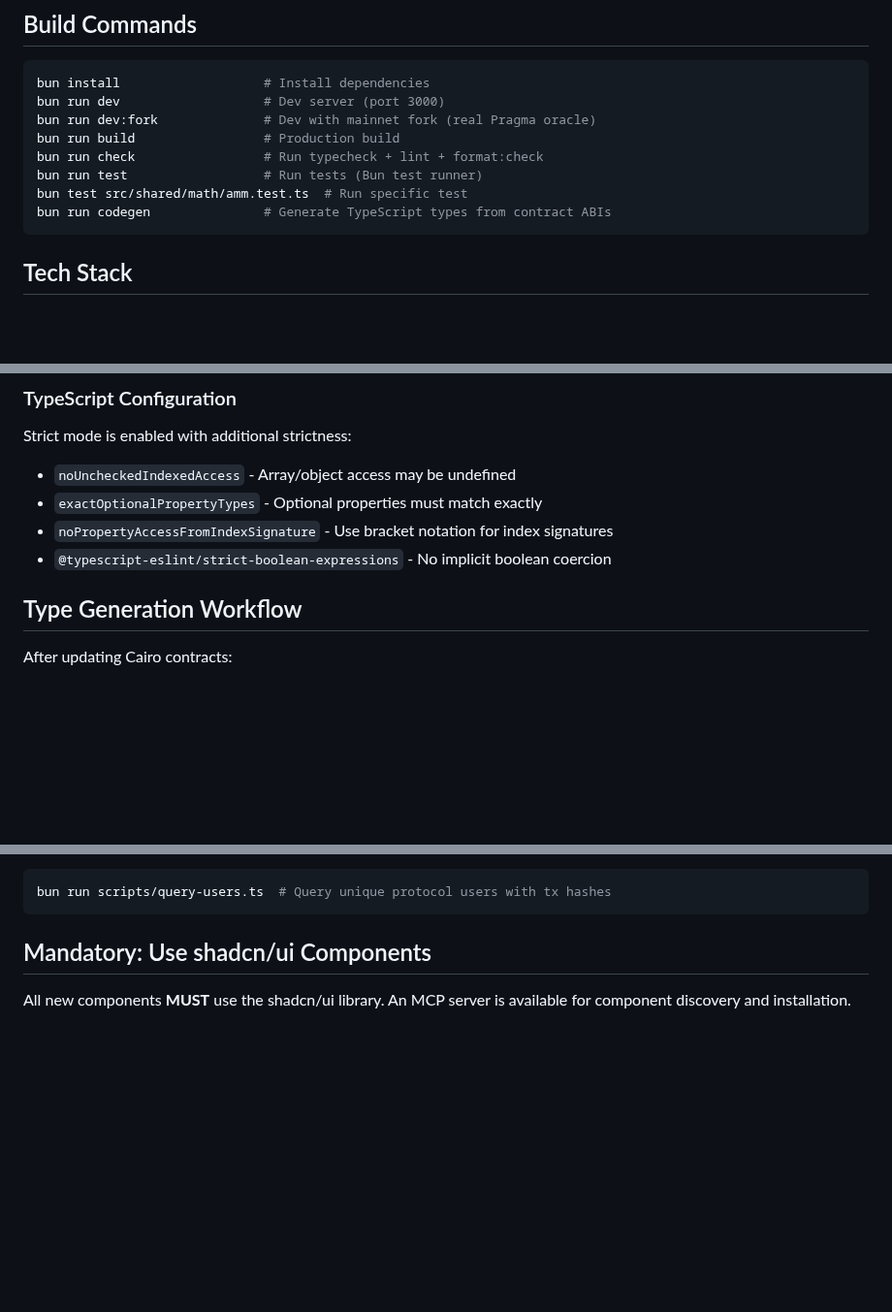
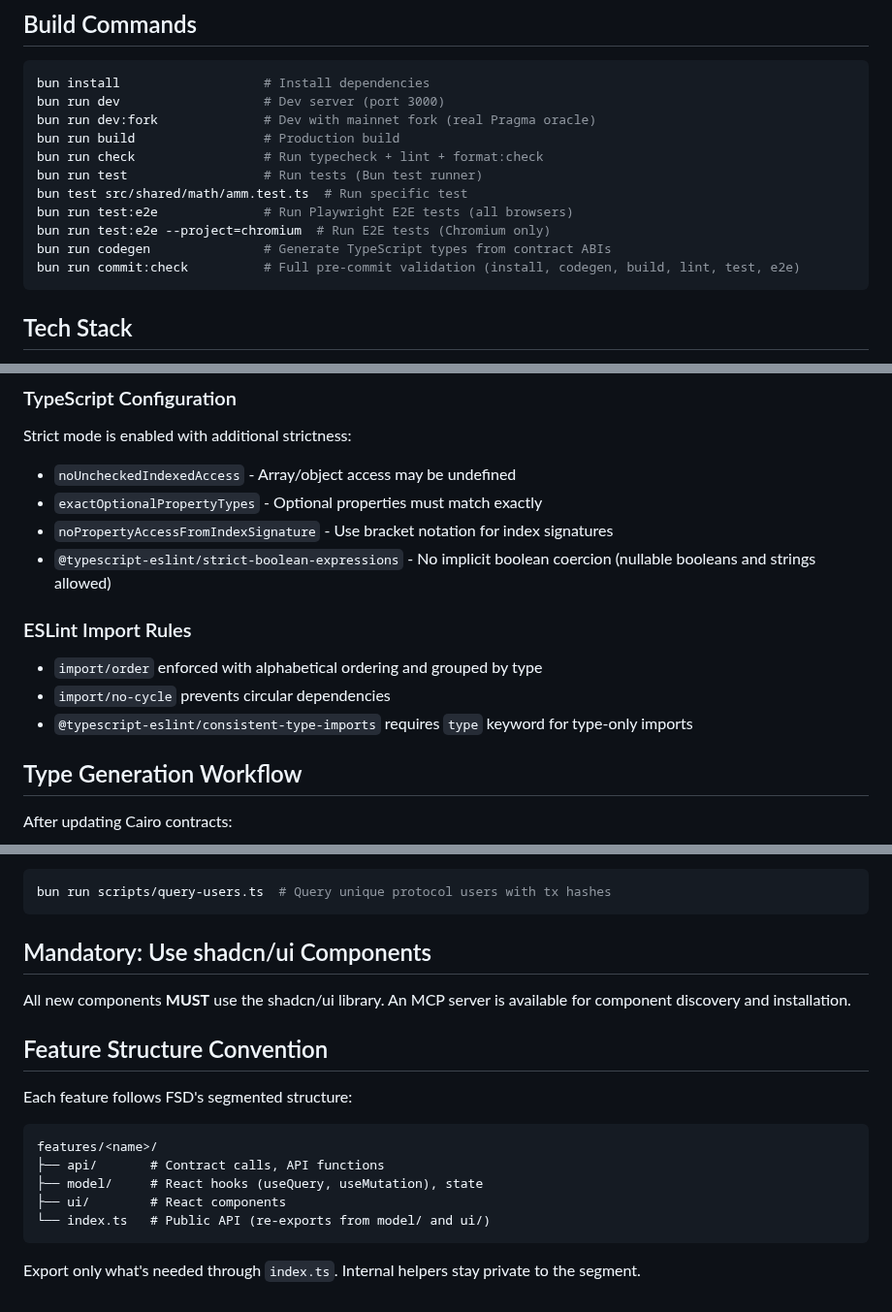
Before and after one commit to ametel01/horizon-starknet, a Markdown page: packages/frontend/CLAUDE.md, 3 parts joined by grey strips. Shown at 97% size. Rendered like a GitHub page; blank space fills up the shorter version.

````diff
--- a/packages/frontend/CLAUDE.md
+++ b/packages/frontend/CLAUDE.md
@@ -12,7 +12,10 @@ bun run build                 # Production build
 bun run check                 # Run typecheck + lint + format:check
 bun run test                  # Run tests (Bun test runner)
 bun test src/shared/math/amm.test.ts  # Run specific test
+bun run test:e2e              # Run Playwright E2E tests (all browsers)
+bun run test:e2e --project=chromium  # Run E2E tests (Chromium only)
 bun run codegen               # Generate TypeScript types from contract ABIs
+bun run commit:check          # Full pre-commit validation (install, codegen, build, lint, test, e2e)
 ```
 
 ## Tech Stack
@@ -127,7 +132,13 @@ Strict mode is enabled with additional strictness:
 - `noUncheckedIndexedAccess` - Array/object access may be undefined
 - `exactOptionalPropertyTypes` - Optional properties must match exactly
 - `noPropertyAccessFromIndexSignature` - Use bracket notation for index signatures
-- `@typescript-eslint/strict-boolean-expressions` - No implicit boolean coercion
+- `@typescript-eslint/strict-boolean-expressions` - No implicit boolean coercion (nullable booleans and strings allowed)
+
+### ESLint Import Rules
+
+- `import/order` enforced with alphabetical ordering and grouped by type
+- `import/no-cycle` prevents circular dependencies
+- `@typescript-eslint/consistent-type-imports` requires `type` keyword for type-only imports
 
 ## Type Generation Workflow
 
@@ -150,3 +161,16 @@ bun run scripts/query-users.ts  # Query unique protocol users with tx hashes
 ## Mandatory: Use shadcn/ui Components
 
 All new components **MUST** use the shadcn/ui library. An MCP server is available for component discovery and installation.
+
+## Feature Structure Convention
+
+Each feature follows FSD's segmented structure:
+```
+features/<name>/
+├── api/       # Contract calls, API functions
+├── model/     # React hooks (useQuery, useMutation), state
+├── ui/        # React components
+└── index.ts   # Public API (re-exports from model/ and ui/)
+```
+
+Export only what's needed through `index.ts`. Internal helpers stay private to the segment.
````
Also changed, not shown: other parts of packages/frontend/CLAUDE.md (+2 -0 lines), CLAUDE.md (+16 -1 lines), packages/indexer/CLAUDE.md (+55 -24 lines).
